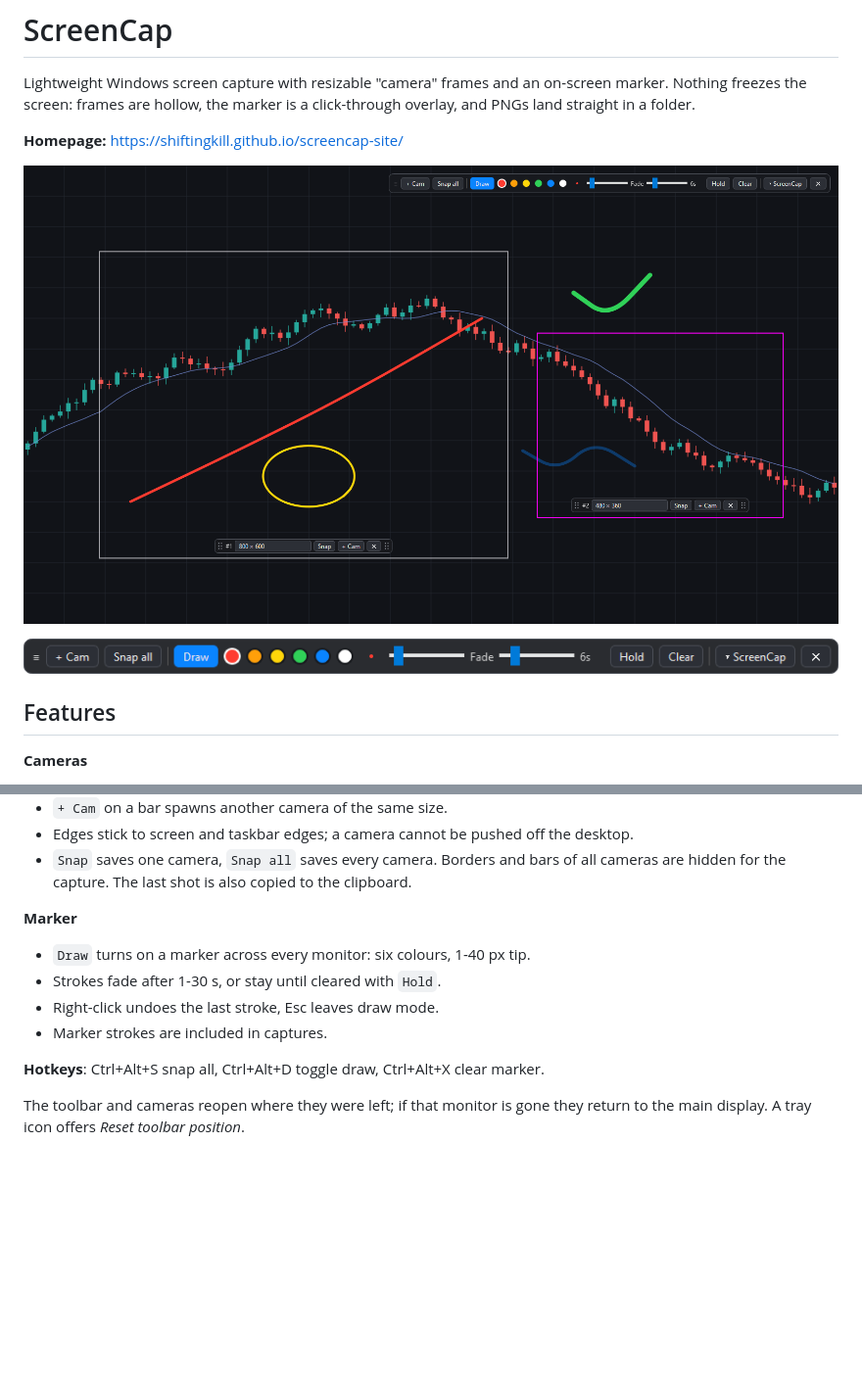
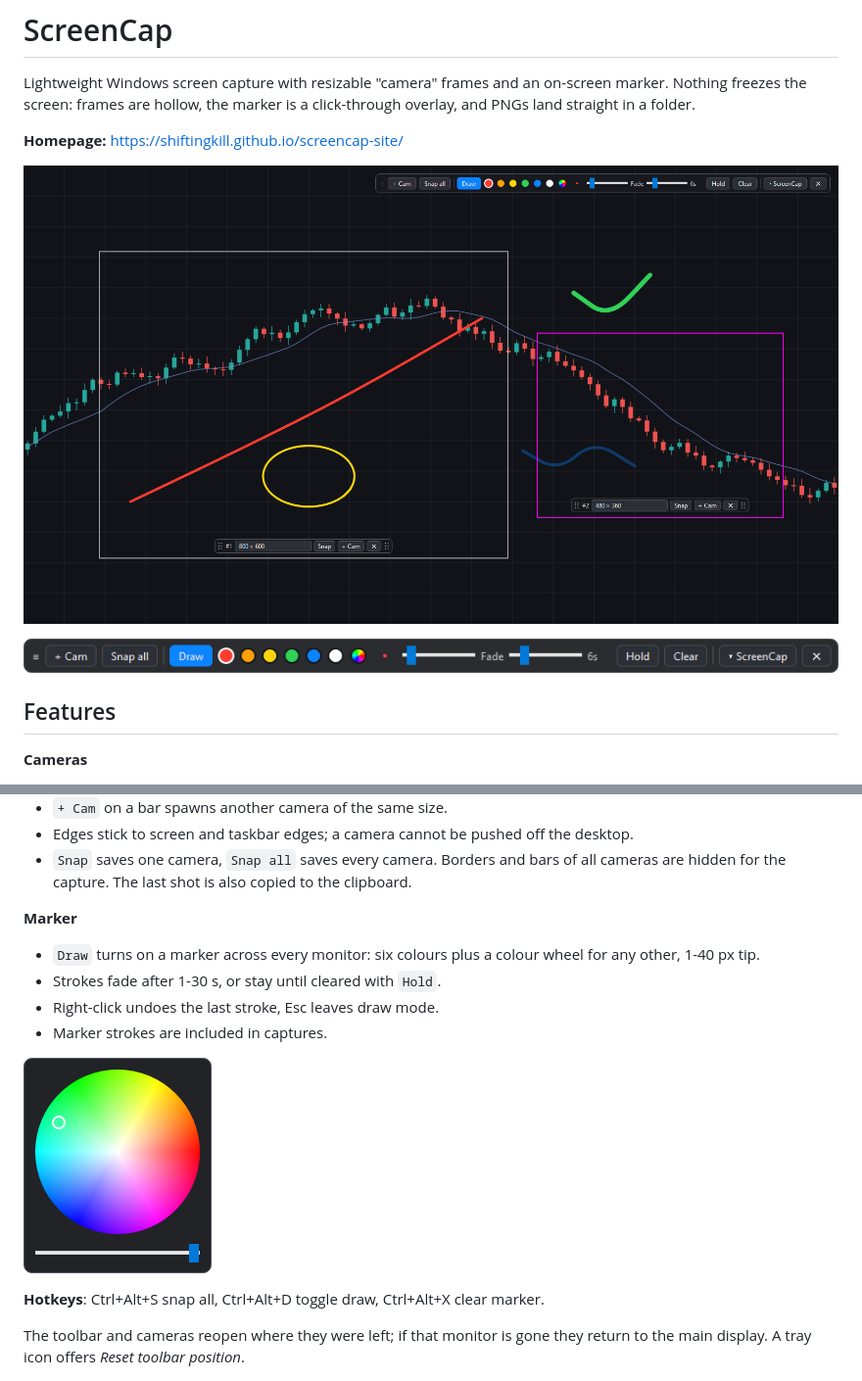
Before and after one commit to ShiftingKill/screencap-site, a Markdown page: README.md, 2 parts joined by grey strips. Shown at 98% size. GitHub-like rendering; pictures changed too: img/hero.png, img/toolbar.png, img/wheel.png (added); blank space fills up the shorter version.

Commit message:
Colour wheel: text and images
Co-Authored-By: Claude Fable 5.2 <noreply@anthropic.com>

```diff
--- a/README.md
+++ b/README.md
@@ -22,10 +22,12 @@ land straight in a folder.
   hidden for the capture. The last shot is also copied to the clipboard.
 
 **Marker**
-- `Draw` turns on a marker across every monitor: six colours, 1-40 px tip.
+- `Draw` turns on a marker across every monitor: six colours plus a colour wheel for any other, 1-40 px tip.
 - Strokes fade after 1-30 s, or stay until cleared with `Hold`.
 - Right-click undoes the last stroke, Esc leaves draw mode.
 - Marker strokes are included in captures.
+
+![Colour wheel](img/wheel.png)
 
 **Hotkeys**: Ctrl+Alt+S snap all, Ctrl+Alt+D toggle draw, Ctrl+Alt+X clear marker.
 
```
Also changed, not shown: 1 other file.
